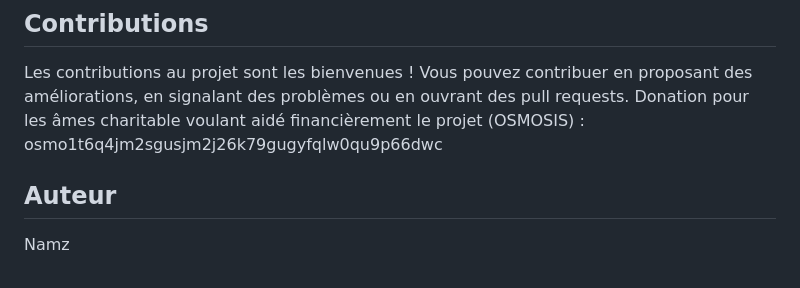
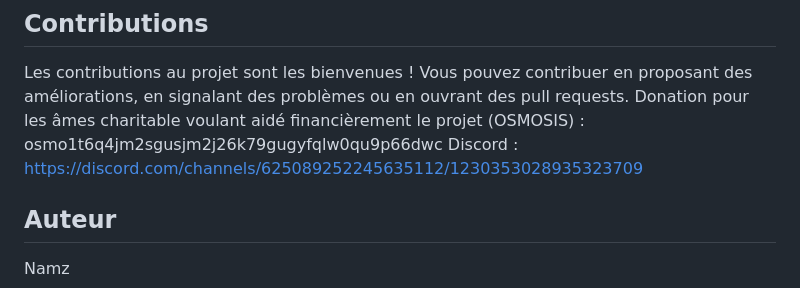
Before and after one commit to Smok4/NamzIA, a Markdown page: README.md, the part around the change. GitHub-like rendering.

```diff
--- a/README.md
+++ b/README.md
@@ -74,6 +74,7 @@ Notez que chaque devise aura son propre ID de compte. Assurez-vous de copier l'I
 
 Les contributions au projet sont les bienvenues ! Vous pouvez contribuer en proposant des améliorations, en signalant des problèmes ou en ouvrant des pull requests.
 Donation pour les âmes charitable voulant aidé financièrement le projet (OSMOSIS) :  osmo1t6q4jm2sgusjm2j26k79gugyfqlw0qu9p66dwc
+Discord : https://discord.com/channels/625089252245635112/1230353028935323709
 
 ## Auteur
 
```
